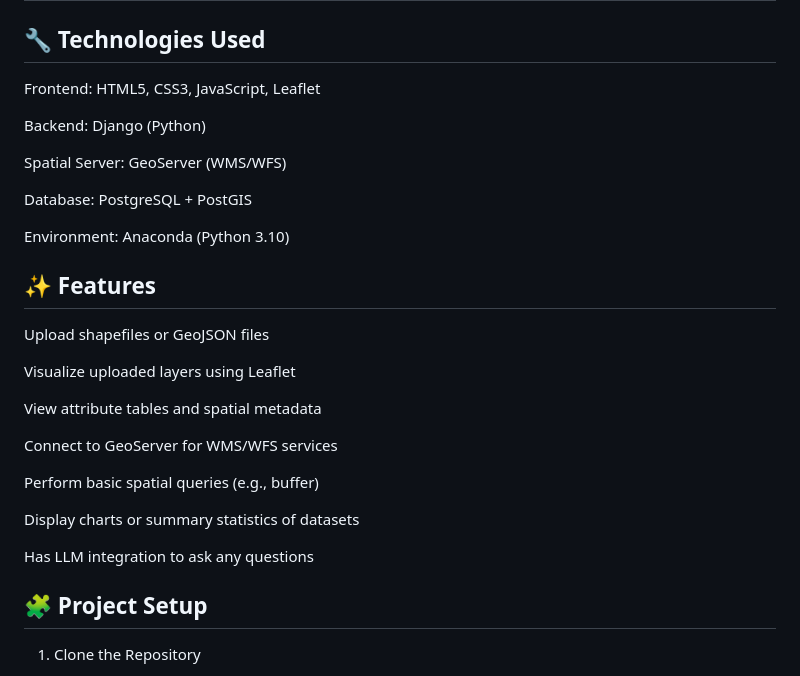
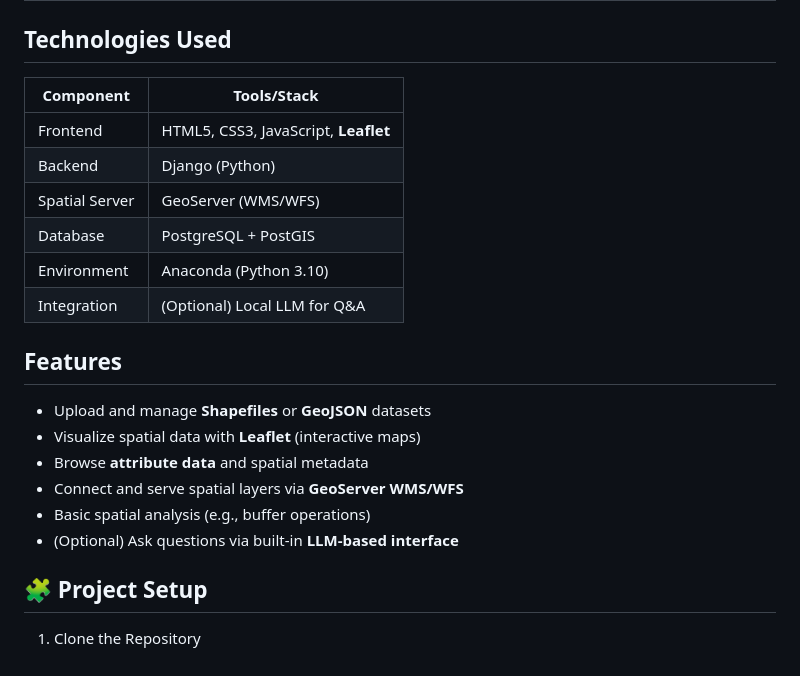
Before and after one commit to faatima-aamir/geoportal, a Markdown page: README.md, the part around one of its changes. Drawn GitHub-style.

```diff
--- a/README.md
+++ b/README.md
@@ -1,31 +1,23 @@
 # 🛰️ Web-Based Geoportal for Spatial Data Sharing
 ## A full-stack spatial data sharing platform built with Django, Leaflet, GeoServer, and PostGIS. This geoportal allows users to upload, visualize, and analyze spatial datasets through an interactive web map.
 
-## 🔧 Technologies Used
-Frontend: HTML5, CSS3, JavaScript, Leaflet
+##  Technologies Used
+| Component        | Tools/Stack                        |
+|------------------|------------------------------------|
+| Frontend         | HTML5, CSS3, JavaScript, **Leaflet** |
+| Backend          | Django (Python)                    |
+| Spatial Server   | GeoServer (WMS/WFS)                |
+| Database         | PostgreSQL + PostGIS               |
+| Environment      | Anaconda (Python 3.10)             |
+| Integration      | (Optional) Local LLM for Q&A       |
 
-Backend: Django (Python)
-
-Spatial Server: GeoServer (WMS/WFS)
-
-Database: PostgreSQL + PostGIS
-
-Environment: Anaconda (Python 3.10)
-
-## ✨ Features
-Upload shapefiles or GeoJSON files
-
-Visualize uploaded layers using Leaflet
-
-View attribute tables and spatial metadata
-
-Connect to GeoServer for WMS/WFS services
-
-Perform basic spatial queries (e.g., buffer)
-
-Display charts or summary statistics of datasets
-
-Has LLM integration to ask any questions
+##  Features
+- Upload and manage **Shapefiles** or **GeoJSON** datasets
+- Visualize spatial data with **Leaflet** (interactive maps)
+- Browse **attribute data** and spatial metadata
+- Connect and serve spatial layers via **GeoServer WMS/WFS**
+- Basic spatial analysis (e.g., buffer operations)
+- (Optional) Ask questions via built-in **LLM-based interface**
 
 ## 🧩 Project Setup
 1. Clone the Repository
```
Also changed, not shown: other parts of README.md (+24 -17 lines).
